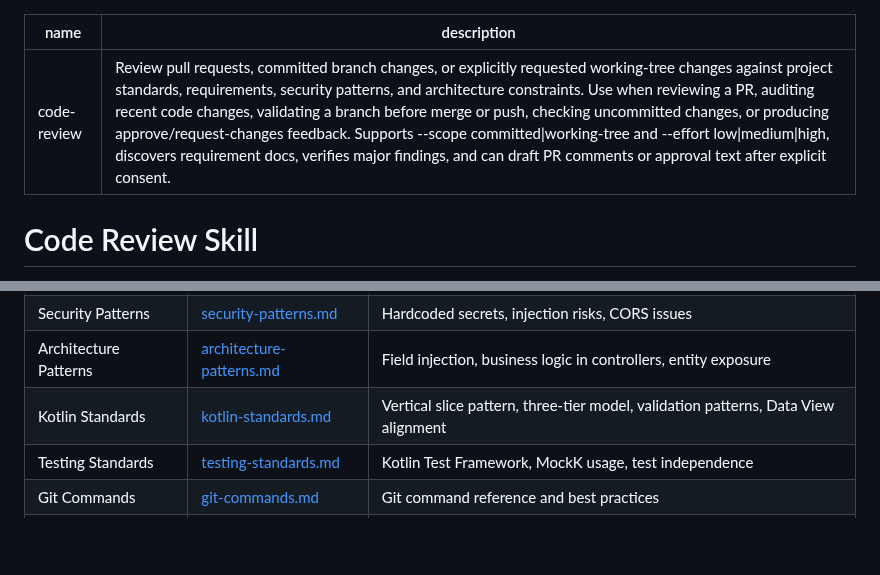
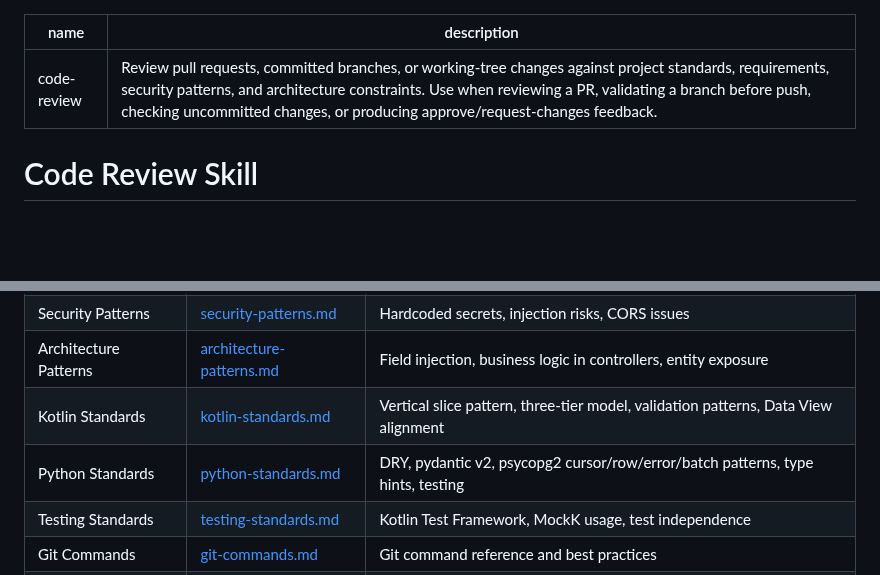
Before and after one commit to nj4x/skills-dev, a Markdown page: dev/code-review/skill.md, 2 parts joined by grey strips. Drawn GitHub-style; blank space fills up the shorter version.

Commit message:
refine(code-review): apply writing-great-skills pass to python-standards + skill.md
python-standards.md:
- Introduce "row shape" as leading word anchoring §4b (cursor factory → row
  shape → valid indexing modes); one concept, one term, throughout
- Remove no-op comment in cursor_factory example
- Prune §4c: remove DON'T block duplicating §5 "never except: pass" rule;
  remove version note "(available since psycopg2 2.8)"
- Prune §4d: remove copy_expert code block (niche, not used here; benchmark
  mention already in the executemany bullet is sufficient)
- Prune §4e: collapse two no-op bullets ("keep transactions short", "commit
  at logical unit") into one psycopg2-specific mechanic bullet; drop generic
  advice the model already knows

skill.md:
- Prune description: collapse synonym triggers ("auditing recent code changes"
  = "reviewing a PR"; "validating before merge or push" kept as distinct
  branch); cut implementation-detail sentence (--scope/--effort, discovers
  docs, drafts comments) — all in the body already
- Add Python Standards row to reference table (was missing)

Net: -36 lines / +13 — no rule loss, less sediment.

Co-Authored-By: Claude Sonnet 4.6 <noreply@anthropic.com>

```diff
--- a/dev/code-review/skill.md
+++ b/dev/code-review/skill.md
@@ -1,6 +1,6 @@
 ---
 name: code-review
-description: Review pull requests, committed branch changes, or explicitly requested working-tree changes against project standards, requirements, security patterns, and architecture constraints. Use when reviewing a PR, auditing recent code changes, validating a branch before merge or push, checking uncommitted changes, or producing approve/request-changes feedback. Supports --scope committed|working-tree and --effort low|medium|high, discovers requirement docs, verifies major findings, and can draft PR comments or approval text after explicit consent.
+description: Review pull requests, committed branches, or working-tree changes against project standards, requirements, security patterns, and architecture constraints. Use when reviewing a PR, validating a branch before push, checking uncommitted changes, or producing approve/request-changes feedback.
 ---
 
 # Code Review Skill
@@ -138,6 +138,7 @@ For detailed guidelines, see the following documents:
 | Security Patterns | [security-patterns.md](docs/security-patterns.md) | Hardcoded secrets, injection risks, CORS issues |
 | Architecture Patterns | [architecture-patterns.md](docs/architecture-patterns.md) | Field injection, business logic in controllers, entity exposure |
 | Kotlin Standards | [kotlin-standards.md](docs/kotlin-standards.md) | Vertical slice pattern, three-tier model, validation patterns, Data View alignment |
+| Python Standards | [python-standards.md](docs/python-standards.md) | DRY, pydantic v2, psycopg2 cursor/row/error/batch patterns, type hints, testing |
 | Testing Standards | [testing-standards.md](docs/testing-standards.md) | Kotlin Test Framework, MockK usage, test independence |
 | Git Commands | [git-commands.md](docs/git-commands.md) | Git command reference and best practices |
 | Maintainability Smells | [smell-baseline.md](docs/smell-baseline.md) | Fowler ch.3 12-smell vocabulary; reported as Notes only (no grade impact) |
```
Also changed, not shown: 1 other file.
